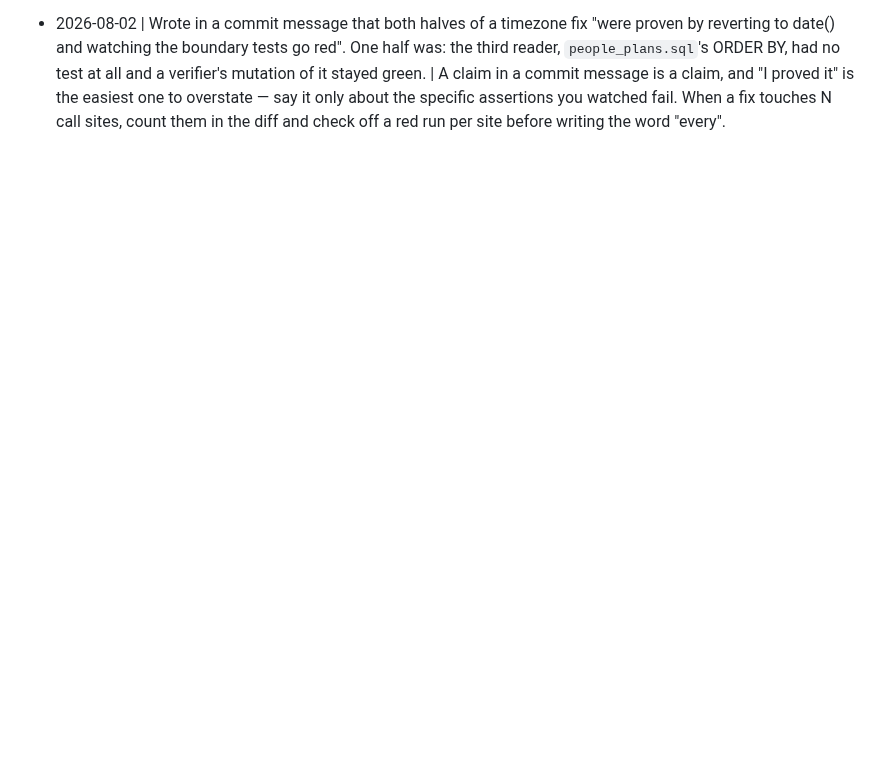
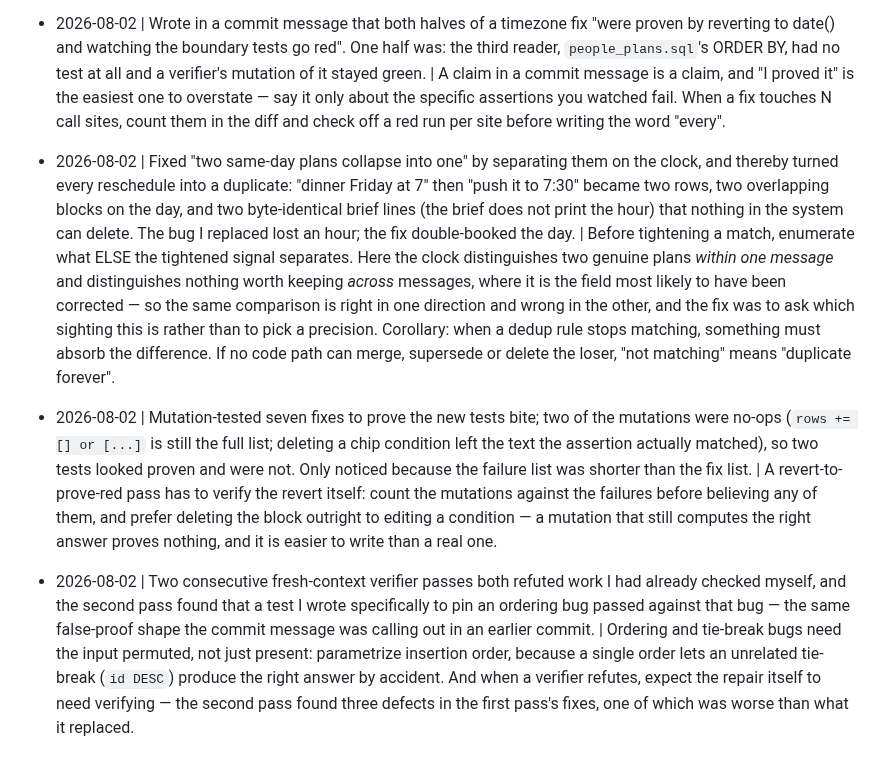
Before and after one commit to Cognifer-Labs/backglass-private, a Markdown page: tasks/lessons.md, the part around the change. Drawn GitHub-style; blank space fills up the shorter version.

Commit message:
Lessons: a tightened match separates more than you aimed at
Three from the second verifier pass. The load-bearing one is that fixing "two same-day
plans collapse" by comparing the clock turned every reschedule into a duplicate — the
same signal is right within one message and wrong across messages, so the question was
which sighting this is, not which precision to pick. With it: if no code path can merge,
supersede or delete, then "no longer matching" means "duplicate forever".

Also that two of seven revert-to-prove-red mutations were no-ops and looked like proofs,
and that an ordering test needs its input permuted — a single insertion order lets an
unrelated id tie-break produce the right answer against the bug.

```diff
--- a/tasks/lessons.md
+++ b/tasks/lessons.md
@@ -328,3 +328,34 @@ deterministic given the id.
   one to overstate — say it only about the specific assertions you watched fail. When a
   fix touches N call sites, count them in the diff and check off a red run per site before
   writing the word "every".
+
+- 2026-08-02 | Fixed "two same-day plans collapse into one" by separating them on the
+  clock, and thereby turned every reschedule into a duplicate: "dinner Friday at 7" then
+  "push it to 7:30" became two rows, two overlapping blocks on the day, and two
+  byte-identical brief lines (the brief does not print the hour) that nothing in the
+  system can delete. The bug I replaced lost an hour; the fix double-booked the day. |
+  Before tightening a match, enumerate what ELSE the tightened signal separates. Here the
+  clock distinguishes two genuine plans *within one message* and distinguishes nothing
+  worth keeping *across* messages, where it is the field most likely to have been
+  corrected — so the same comparison is right in one direction and wrong in the other, and
+  the fix was to ask which sighting this is rather than to pick a precision. Corollary:
+  when a dedup rule stops matching, something must absorb the difference. If no code path
+  can merge, supersede or delete the loser, "not matching" means "duplicate forever".
+
+- 2026-08-02 | Mutation-tested seven fixes to prove the new tests bite; two of the
+  mutations were no-ops (`rows += [] or [...]` is still the full list; deleting a chip
+  condition left the text the assertion actually matched), so two tests looked proven and
+  were not. Only noticed because the failure list was shorter than the fix list. | A
+  revert-to-prove-red pass has to verify the revert itself: count the mutations against
+  the failures before believing any of them, and prefer deleting the block outright to
+  editing a condition — a mutation that still computes the right answer proves nothing,
+  and it is easier to write than a real one.
+
+- 2026-08-02 | Two consecutive fresh-context verifier passes both refuted work I had
+  already checked myself, and the second pass found that a test I wrote specifically to
+  pin an ordering bug passed against that bug — the same false-proof shape the commit
+  message was calling out in an earlier commit. | Ordering and tie-break bugs need the
+  input permuted, not just present: parametrize insertion order, because a single order
+  lets an unrelated tie-break (`id DESC`) produce the right answer by accident. And when
+  a verifier refutes, expect the repair itself to need verifying — the second pass found
+  three defects in the first pass's fixes, one of which was worse than what it replaced.
```
Also changed, not shown: tasks/todo.md (+13 -3 lines).
